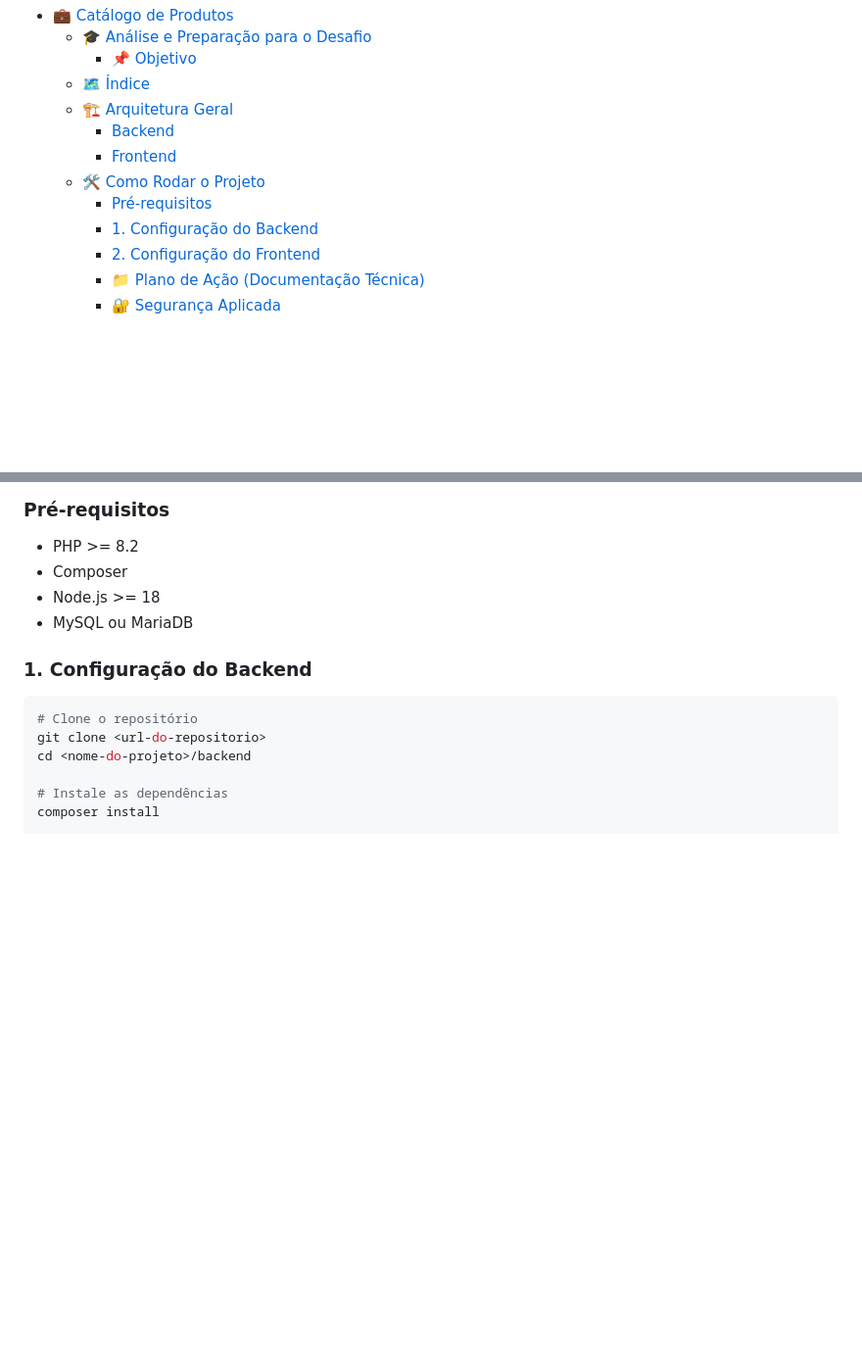
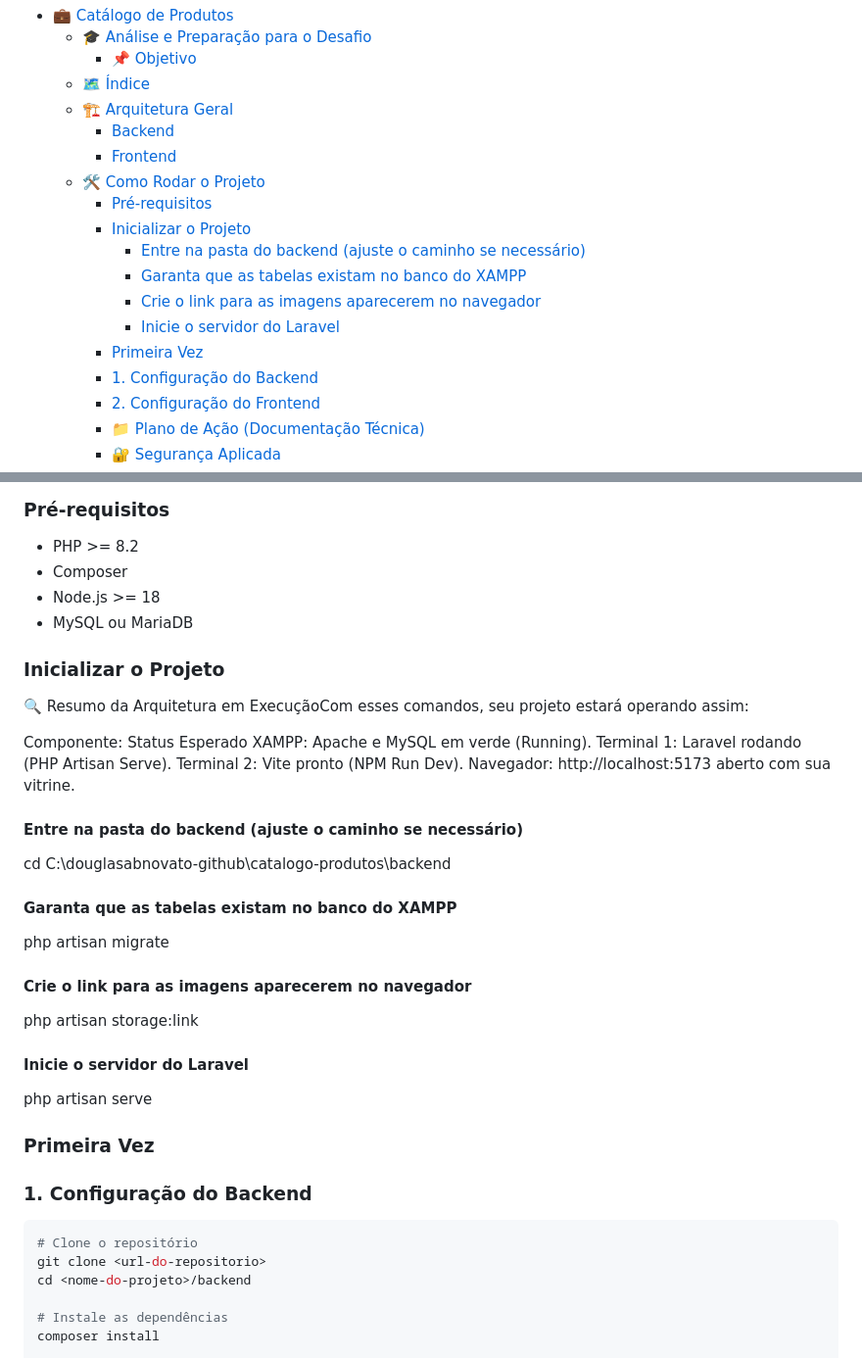
Before and after one commit to douglasabnovato/catalogo-produtos, a Markdown page: readme.md, 2 parts joined by grey strips. Shown at 98% size. GitHub-like rendering; blank space fills up the shorter version.

Commit message:
inicialização do projeto

````diff
--- a/readme.md
+++ b/readme.md
@@ -30,6 +30,12 @@ Este projeto foi desenvolvido como resposta a um desafio técnico Full Stack com
     - [Frontend](#frontend)
   - [🛠️ Como Rodar o Projeto](#️-como-rodar-o-projeto)
     - [Pré-requisitos](#pré-requisitos)
+    - [Inicializar o Projeto](#inicializar-o-projeto)
+      - [Entre na pasta do backend (ajuste o caminho se necessário)](#entre-na-pasta-do-backend-ajuste-o-caminho-se-necessário)
+      - [Garanta que as tabelas existam no banco do XAMPP](#garanta-que-as-tabelas-existam-no-banco-do-xampp)
+      - [Crie o link para as imagens aparecerem no navegador](#crie-o-link-para-as-imagens-aparecerem-no-navegador)
+      - [Inicie o servidor do Laravel](#inicie-o-servidor-do-laravel)
+    - [Primeira Vez](#primeira-vez)
     - [1. Configuração do Backend](#1-configuração-do-backend)
     - [2. Configuração do Frontend](#2-configuração-do-frontend)
     - [📁 Plano de Ação (Documentação Técnica)](#-plano-de-ação-documentação-técnica)
@@ -71,7 +77,32 @@ Este projeto foi desenvolvido como resposta a um desafio técnico Full Stack com
 * Node.js >= 18
 * MySQL ou MariaDB
 
+### Inicializar o Projeto
+
+🔍 Resumo da Arquitetura em ExecuçãoCom esses comandos, seu projeto estará operando assim:
+
+Componente: Status Esperado
+XAMPP: Apache e MySQL em verde (Running).
+Terminal 1: Laravel rodando (PHP Artisan Serve).
+Terminal 2: Vite pronto (NPM Run Dev).
+Navegador: http://localhost:5173 aberto com sua vitrine.
+
+#### Entre na pasta do backend (ajuste o caminho se necessário)
+cd C:\douglasabnovato-github\catalogo-produtos\backend
+
+#### Garanta que as tabelas existam no banco do XAMPP
+php artisan migrate
+
+#### Crie o link para as imagens aparecerem no navegador
+php artisan storage:link
+
+#### Inicie o servidor do Laravel
+php artisan serve
+
+### Primeira Vez
+
 ### 1. Configuração do Backend
+
 ```bash
 # Clone o repositório
 git clone <url-do-repositorio>
````
